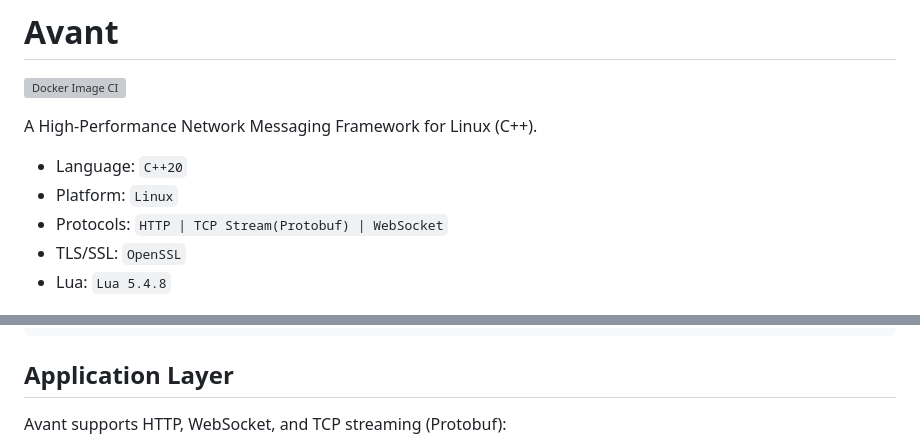
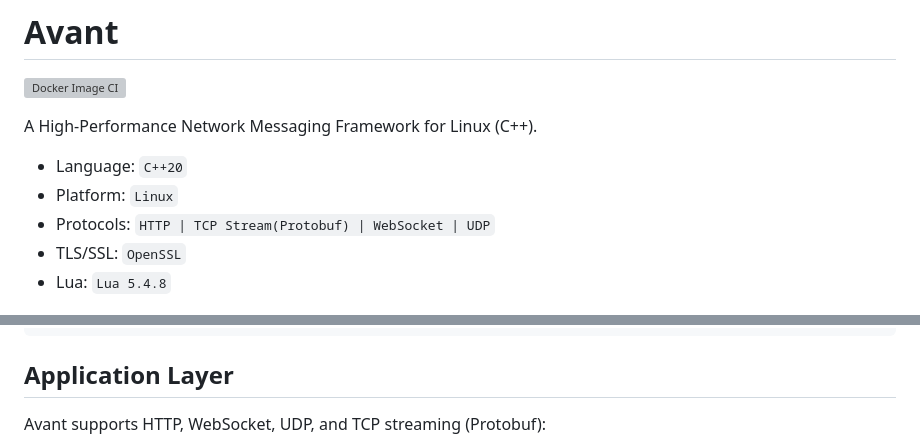
Before and after one commit to mfavant/avant, a Markdown page: README.md, 2 parts joined by grey strips. Drawn GitHub-style; grey boxes are pictures that could not be loaded.

Commit message:
update: better README

```diff
--- a/README.md
+++ b/README.md
@@ -6,7 +6,7 @@ A High-Performance Network Messaging Framework for Linux (C++).
 
 - Language: `C++20`
 - Platform: `Linux`
-- Protocols: `HTTP | TCP Stream(Protobuf) | WebSocket`
+- Protocols: `HTTP | TCP Stream(Protobuf) | WebSocket | UDP`
 - TLS/SSL: `OpenSSL`
 - Lua: `Lua 5.4.8`
 
@@ -104,5 +104,5 @@ kill PID
 
 ## Application Layer
 
-Avant supports HTTP, WebSocket, and TCP streaming (Protobuf):
+Avant supports HTTP, WebSocket, UDP, and TCP streaming (Protobuf):
 
```
Also changed, not shown: other parts of README.md (+5 -8 lines).
